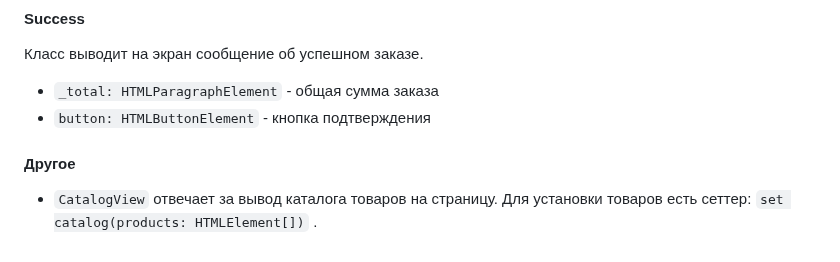
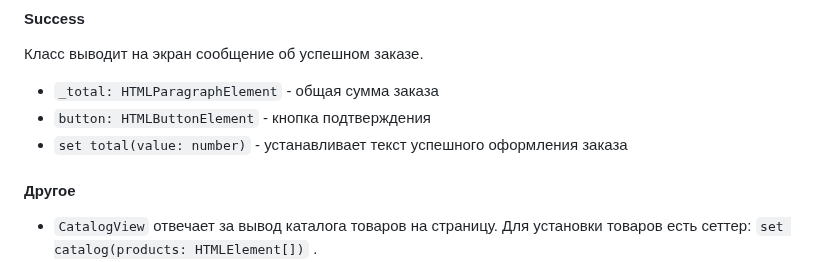
Before and after one commit to leadenrain/web-larek-frontend, a Markdown page: README.md, the part around the change. Drawn GitHub-style.

```diff
--- a/README.md
+++ b/README.md
@@ -263,6 +263,7 @@ yarn build
 Класс выводит на экран сообщение об успешном заказе.
 - `_total: HTMLParagraphElement` - общая сумма заказа
 - `button: HTMLButtonElement` - кнопка подтверждения
+- `set total(value: number)` - устанавливает текст успешного оформления заказа
 
 #### Другое
 - `CatalogView` отвечает за вывод каталога товаров на страницу. Для установки товаров есть сеттер: `set catalog(products: HTMLElement[])` .
```
